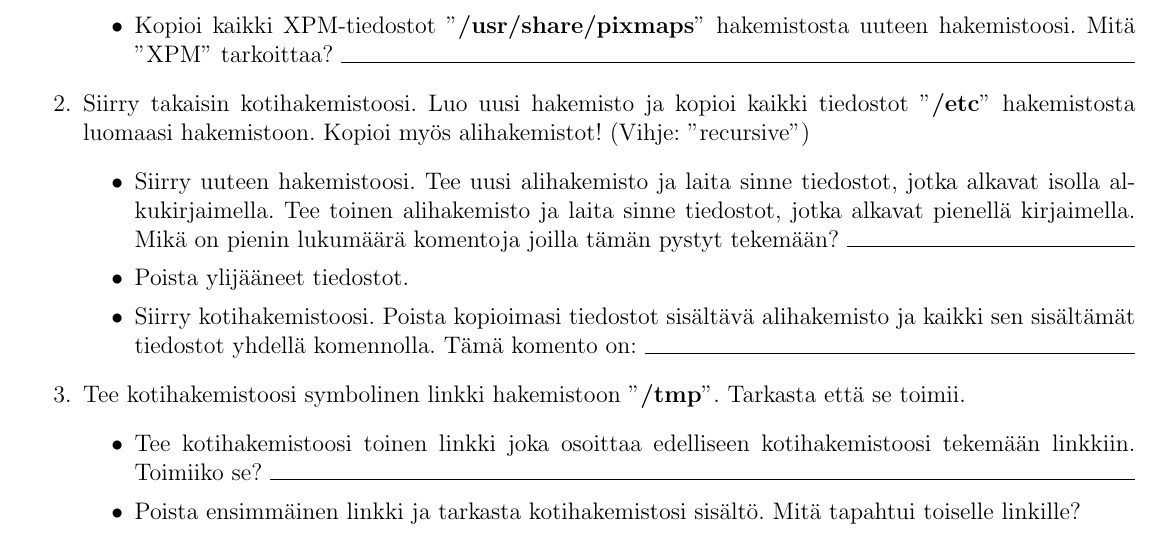
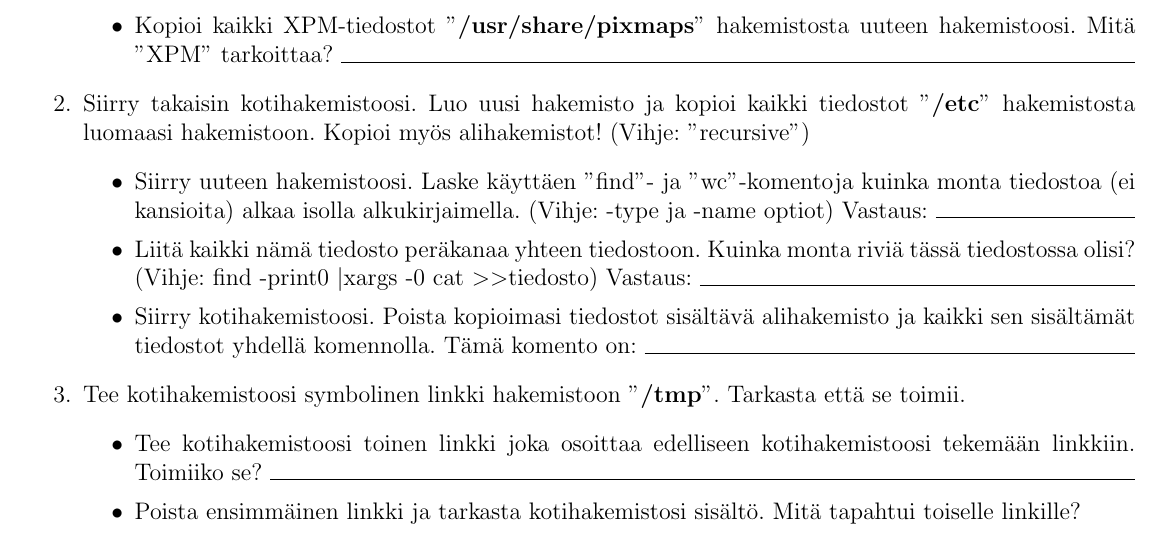
Before and after one commit to onnilampi/linux-kurssin-materiaali, a LaTeX document (harj2/harkkaohje2.tex): part of page 2 of 2, cut so that both start at the same text. Compiled offline with pdfLaTeX.

Commit message:
Riban tekemä parempi loppupähkinä muutettu tehtäviin

```diff
--- a/harj2/harkkaohje2.tex
+++ b/harj2/harkkaohje2.tex
@@ -191,18 +191,13 @@ hakemistoosi.  Mitä ''XPM'' tarkoittaa? \hrulefill
 	\end{itemize}
 
 \item Siirry takaisin kotihakemistoosi.  Luo uusi hakemisto ja kopioi kaikki
-tiedostot ''\textbf{/etc}'' hakemistosta luomaasi hakemistoon.  Kopioi myös
-alihakemistot!  (Vihje: ''recursive'')
-	\begin{itemize}
-	\item Siirry uuteen hakemistoosi.  Tee uusi alihakemisto ja laita
-sinne tiedostot, jotka alkavat isolla alkukirjaimella.  Tee toinen
-alihakemisto ja laita sinne tiedostot, jotka alkavat pienellä kirjaimella.
-Mikä on pienin lukumäärä komentoja joilla tämän pystyt tekemään?  \hrulefill
-	\item Poista ylijääneet tiedostot.
-	\item Siirry kotihakemistoosi.  Poista kopioimasi tiedostot
-sisältävä alihakemisto ja kaikki sen sisältämät tiedostot yhdellä
-komennolla.  Tämä komento on: \hrulefill
-	\end{itemize}
+	tiedostot ''\textbf{/etc}'' hakemistosta luomaasi hakemistoon.  Kopioi myös
+	alihakemistot!  (Vihje: ''recursive'')
+	        \begin{itemize}
+			\item Siirry uuteen hakemistoosi.  Laske käyttäen ''find''- ja ''wc''-komentoja kuinka monta tiedostoa (ei kansioita) alkaa isolla alkukirjaimella. (Vihje: -type ja -name optiot)  Vastaus: \hrulefill
+		        \item Liitä kaikki nämä tiedosto peräkanaa yhteen tiedostoon. Kuinka monta riviä tässä tiedostossa olisi?  (Vihje: find -print0 \textbar xargs -0 cat \textgreater\textgreater tiedosto)  Vastaus: \hrulefill
+		        \item Siirry kotihakemistoosi.  Poista kopioimasi tiedostot sisältävä alihakemisto ja kaikki sen sisältämät tiedostot yhdellä komennolla.  Tämä komento on: \hrulefill
+	        \end{itemize}
 
 \item Tee kotihakemistoosi symbolinen linkki hakemistoon ''\textbf{/tmp}''.  Tarkasta
 että se toimii.
```
